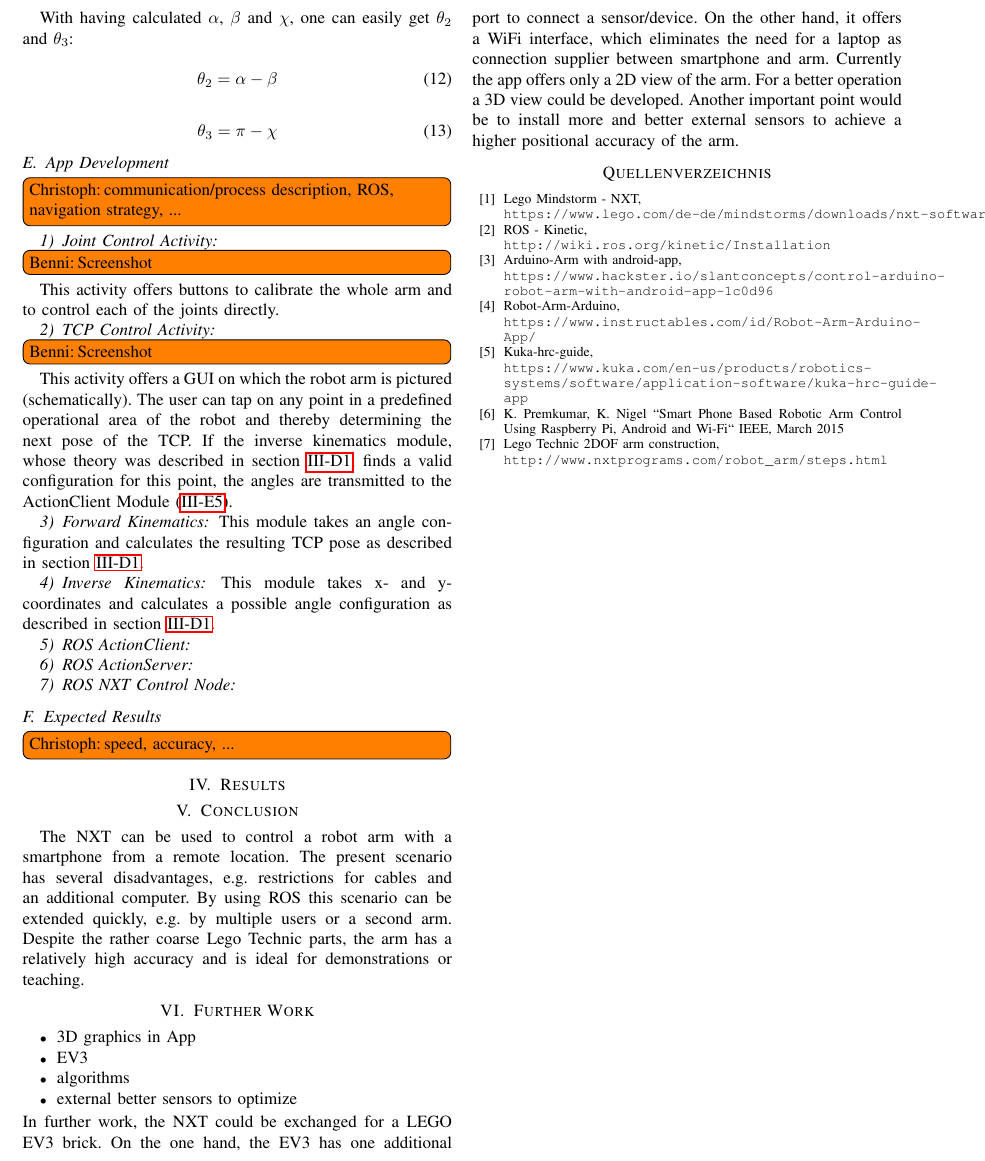
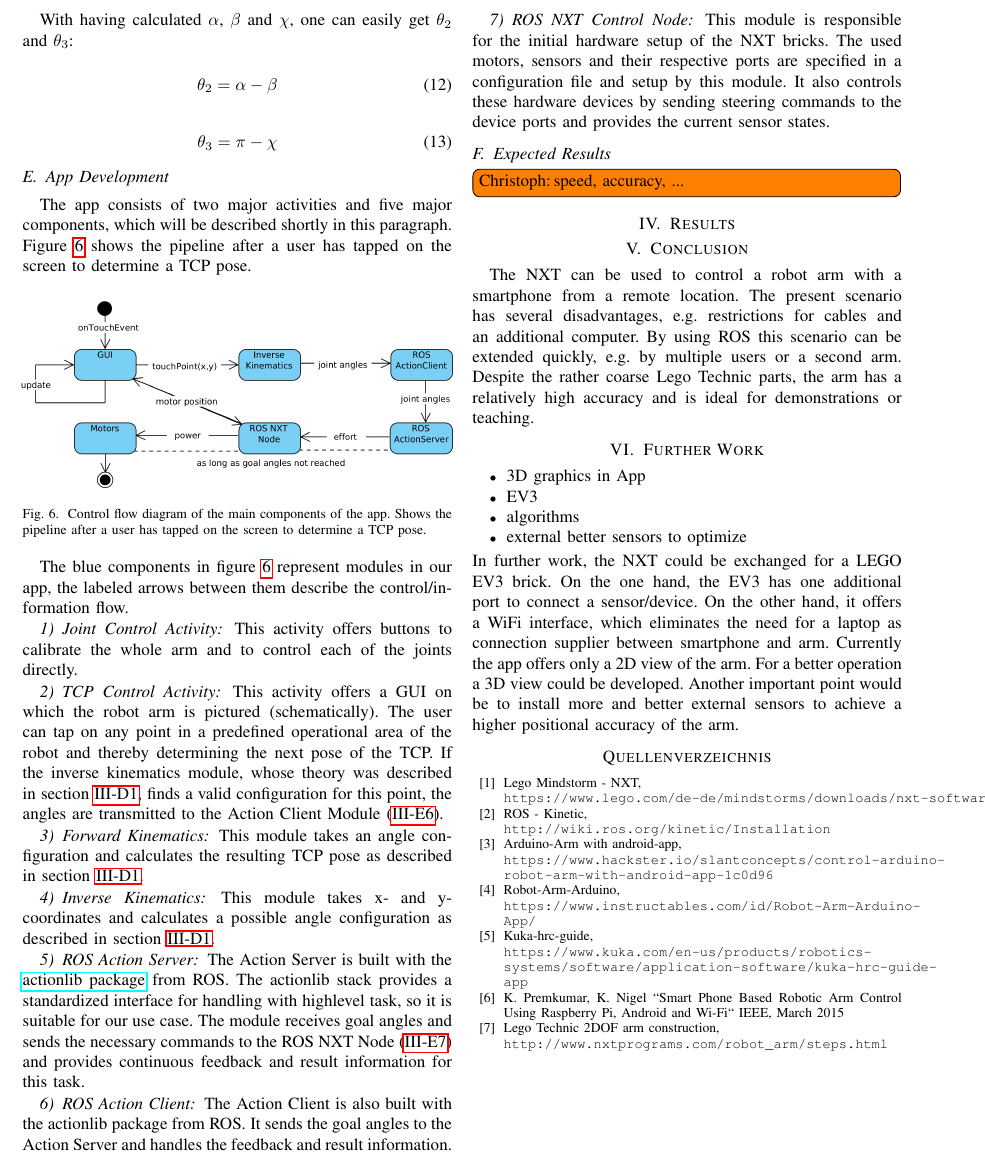
Before and after one commit to UllusParvus/MoCoArmControlApp, a LaTeX paper (Paper/tex/robotarmcontrol.tex): part of page 4 of 4, cut so that both start at the same text. Compiled offline with pdfLaTeX; a missing font is replaced by an installed copy or a similar font; a LaTeX package or settings file that is missing is left out.

Commit message:
Added pipeline visualization. Described app architecture.

```diff
--- a/Paper/tex/robotarmcontrol.tex
+++ b/Paper/tex/robotarmcontrol.tex
@@ -212,15 +212,21 @@ With having calculated $\alpha$, $\beta$ and $\chi$, one can easily get $\theta_
 \end{equation}
 
 \subsection{App Development}\label{sec:development}
-\todo[author=Christoph, inline]{communication/process description, ROS, navigation strategy, ... }
+The app consists of two major activities and five major components, which will be described shortly in this paragraph. Figure \ref{fig:app_pipeline} shows the pipeline after a user has tapped on the screen to determine a TCP pose.
+
+\begin{figure}[htbp]
+	\centerline{\includegraphics[scale=0.15]{img/app_pipeline.png}}
+	\caption{Control flow diagram of the main components of the app. Shows the pipeline after a user has tapped on the screen to determine a TCP pose.}
+	\label{fig:app_pipeline}
+\end{figure}
+
+The blue components in figure \ref{fig:app_pipeline} represent modules in our app, the labeled arrows between them describe the control/information flow.
 
 \subsubsection{Joint Control Activity}
-\todo[author=Benni, inline]{Screenshot}
 This activity offers buttons to calibrate the whole arm and to control each of the joints directly.
 
 \subsubsection{TCP Control Activity}
-\todo[author=Benni, inline]{Screenshot}
-This activity offers a GUI on which the robot arm is pictured (schematically). The user can tap on any point in a predefined operational area of the robot and thereby determining the next pose of the TCP. If the inverse kinematics module, whose theory was described in section \ref{sec:kinematics}, finds a valid configuration for this point, the angles are transmitted to the ActionClient Module (\ref{sec:actionclient}).
+This activity offers a GUI on which the robot arm is pictured (schematically). The user can tap on any point in a predefined operational area of the robot and thereby determining the next pose of the TCP. If the inverse kinematics module, whose theory was described in section \ref{sec:kinematics}, finds a valid configuration for this point, the angles are transmitted to the Action Client Module (\ref{sec:actionclient}).
 
 \subsubsection{Forward Kinematics}
 This module takes an angle configuration and calculates the resulting TCP pose as described in section \ref{sec:kinematics}.
@@ -228,11 +234,14 @@ This module takes an angle configuration and calculates the resulting TCP pose a
 \subsubsection{Inverse Kinematics}
 This module takes x- and y-coordinates and calculates a possible angle configuration as described in section \ref{sec:kinematics}.
 
-\subsubsection{ROS ActionClient}\label{sec:actionclient}
+\subsubsection{ROS Action Server}\label{sec:actionserver}
+The Action Server is built with the \href{https://wiki.ros.org/actionlib}{actionlib package} from ROS. The actionlib stack provides a standardized interface for handling with highlevel task, so it is suitable for our use case. The module receives goal angles and sends the necessary commands to the ROS NXT Node (\ref{sec:nxt_node}) and provides continuous feedback and result information for this task.
 
-\subsubsection{ROS ActionServer}
+\subsubsection{ROS Action Client}\label{sec:actionclient}
+The Action Client is also built with the actionlib package from ROS. It sends the goal angles to the Action Server and handles the feedback and result information.
 
-\subsubsection{ROS NXT Control Node}
+\subsubsection{ROS NXT Control Node}\label{sec:nxt_node}
+This module is responsible for the initial hardware setup of the NXT bricks. The used motors, sensors and their respective ports are specified in a configuration file and setup by this module. It also controls these hardware devices by sending steering commands to the device ports and provides the current sensor states.
 
 \subsection{Expected Results}\label{sec:expectedresults}
 \todo[author=Christoph, inline]{speed, accuracy, ...}
```
Also changed, not shown: Paper/tex/img/app_pipeline.png (added).
